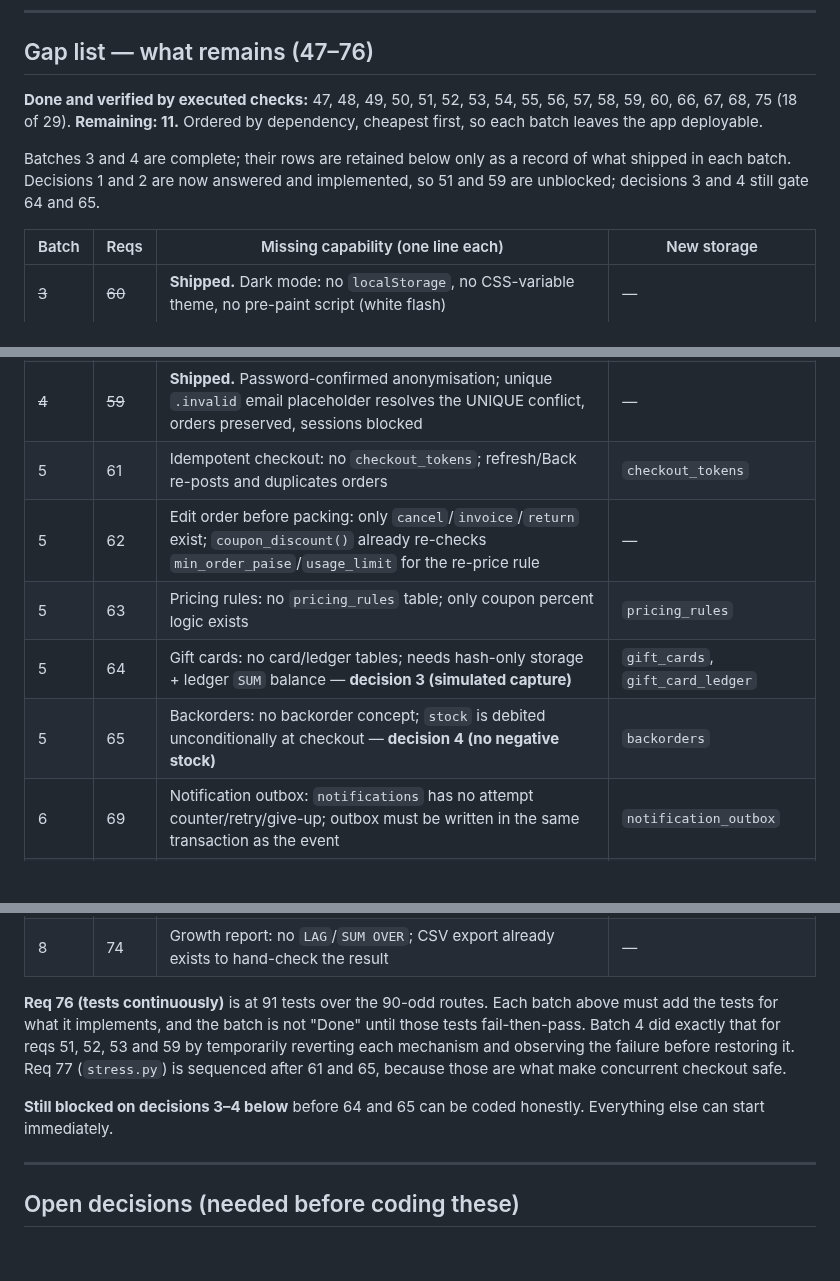
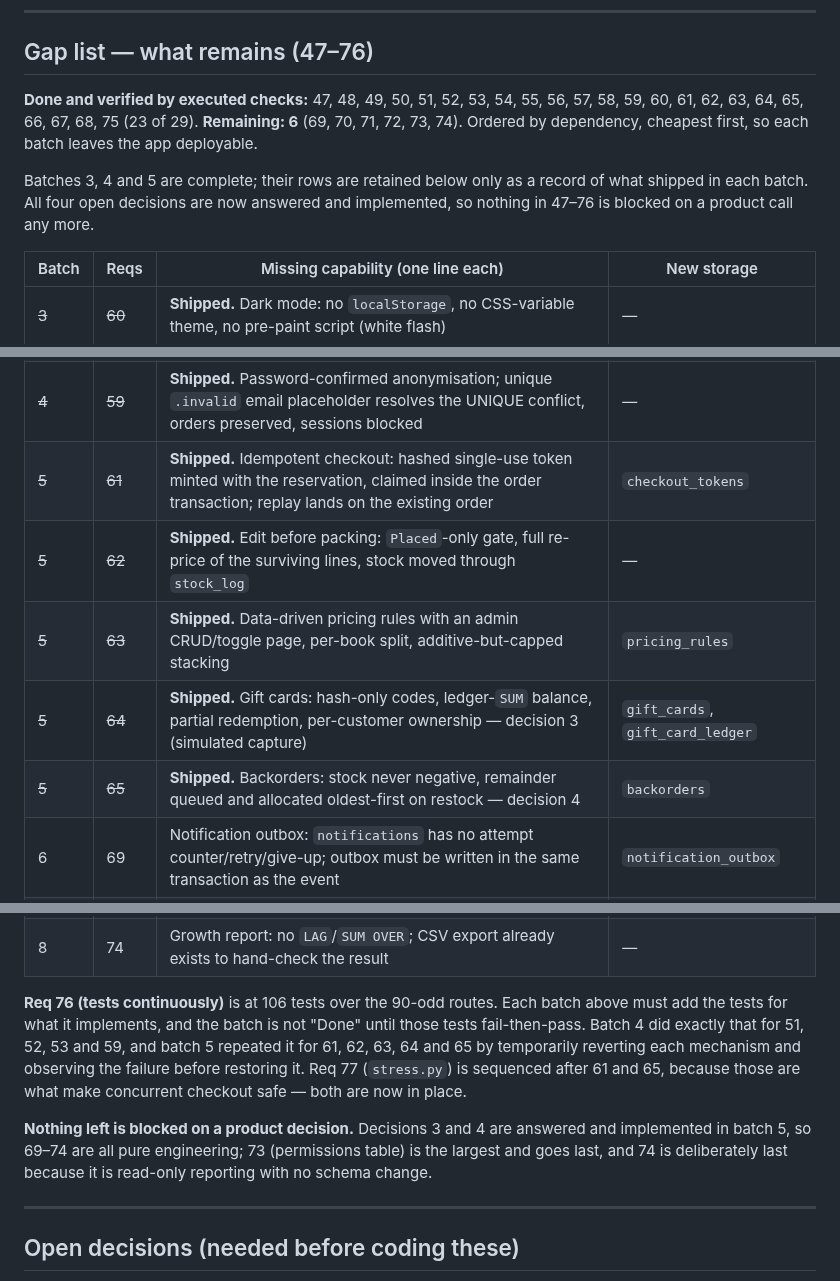
Before and after one commit to JamesReddy19/PageTurnerBooks, a Markdown page: docs/REQUIREMENTS.md, 3 parts joined by grey strips. GitHub-like rendering; blank space fills up the shorter version.

Commit message:
AppJet agent update

```diff
--- a/docs/REQUIREMENTS.md
+++ b/docs/REQUIREMENTS.md
@@ -223,12 +223,13 @@ release — never on boot, so a restart can never reseed or wipe a live database
 ## Gap list — what remains (47–76)
 
 **Done and verified by executed checks:** 47, 48, 49, 50, 51, 52, 53, 54, 55, 56,
-57, 58, 59, 60, 66, 67, 68, 75 (18 of 29). **Remaining: 11.** Ordered by
-dependency, cheapest first, so each batch leaves the app deployable.
+57, 58, 59, 60, 61, 62, 63, 64, 65, 66, 67, 68, 75 (23 of 29). **Remaining: 6**
+(69, 70, 71, 72, 73, 74). Ordered by dependency, cheapest first, so each batch
+leaves the app deployable.
 
-Batches 3 and 4 are complete; their rows are retained below only as a record of
-what shipped in each batch. Decisions 1 and 2 are now answered and implemented,
-so 51 and 59 are unblocked; decisions 3 and 4 still gate 64 and 65.
+Batches 3, 4 and 5 are complete; their rows are retained below only as a record
+of what shipped in each batch. All four open decisions are now answered and
+implemented, so nothing in 47–76 is blocked on a product call any more.
 
 | Batch | Reqs | Missing capability (one line each) | New storage |
 |---|---|---|---|
@@ -243,11 +244,11 @@ so 51 and 59 are unblocked; decisions 3 and 4 still gate 64 and 65.
 | ~~4~~ | ~~52~~ | **Shipped.** Book requests grouped by normalised title with an upserted `request_count`; admin list sorted by demand | `book_requests` |
 | ~~4~~ | ~~53~~ | **Shipped.** Wishlist sharing with a hashed, revocable token; a revoked link 404s like an unknown one | `wishlist_shares` |
 | ~~4~~ | ~~59~~ | **Shipped.** Password-confirmed anonymisation; unique `.invalid` email placeholder resolves the UNIQUE conflict, orders preserved, sessions blocked | — |
-| 5 | 61 | Idempotent checkout: no `checkout_tokens`; refresh/Back re-posts and duplicates orders | `checkout_tokens` |
-| 5 | 62 | Edit order before packing: only `cancel`/`invoice`/`return` exist; `coupon_discount()` already re-checks `min_order_paise`/`usage_limit` for the re-price rule | — |
-| 5 | 63 | Pricing rules: no `pricing_rules` table; only coupon percent logic exists | `pricing_rules` |
-| 5 | 64 | Gift cards: no card/ledger tables; needs hash-only storage + ledger `SUM` balance — **decision 3 (simulated capture)** | `gift_cards`, `gift_card_ledger` |
-| 5 | 65 | Backorders: no backorder concept; `stock` is debited unconditionally at checkout — **decision 4 (no negative stock)** | `backorders` |
+| ~~5~~ | ~~61~~ | **Shipped.** Idempotent checkout: hashed single-use token minted with the reservation, claimed inside the order transaction; replay lands on the existing order | `checkout_tokens` |
+| ~~5~~ | ~~62~~ | **Shipped.** Edit before packing: `Placed`-only gate, full re-price of the surviving lines, stock moved through `stock_log` | — |
+| ~~5~~ | ~~63~~ | **Shipped.** Data-driven pricing rules with an admin CRUD/toggle page, per-book split, additive-but-capped stacking | `pricing_rules` |
+| ~~5~~ | ~~64~~ | **Shipped.** Gift cards: hash-only codes, ledger-`SUM` balance, partial redemption, per-customer ownership — decision 3 (simulated capture) | `gift_cards`, `gift_card_ledger` |
+| ~~5~~ | ~~65~~ | **Shipped.** Backorders: stock never negative, remainder queued and allocated oldest-first on restock — decision 4 | `backorders` |
 | 6 | 69 | Notification outbox: `notifications` has no attempt counter/retry/give-up; outbox must be written in the same transaction as the event | `notification_outbox` |
 | 6 | 70 | Book-of-the-month: no `subscriptions`, no "run due" action | `subscriptions` |
 | 7 | 71 | TOTP 2FA: no `hmac`/`struct` TOTP, no secret column, no replay store | `users.totp_secret`, replay table |
@@ -255,15 +256,18 @@ so 51 and 59 are unblocked; decisions 3 and 4 still gate 64 and 65.
 | 7 | 73 | Permissions table: `role_required` at **27 call sites**, no `permissions`/`role_permissions` — largest refactor, do last | `permissions`, `role_permissions` |
 | 8 | 74 | Growth report: no `LAG`/`SUM OVER`; CSV export already exists to hand-check the result | — |
 
-**Req 76 (tests continuously)** is at 91 tests over the 90-odd routes. Each batch
-above must add the tests for what it implements, and the batch is not "Done"
-until those tests fail-then-pass. Batch 4 did exactly that for reqs 51, 52, 53
-and 59 by temporarily reverting each mechanism and observing the failure before
-restoring it. Req 77 (`stress.py`) is sequenced after 61 and 65, because those
-are what make concurrent checkout safe.
+**Req 76 (tests continuously)** is at 106 tests over the 90-odd routes. Each
+batch above must add the tests for what it implements, and the batch is not
+"Done" until those tests fail-then-pass. Batch 4 did exactly that for 51, 52, 53
+and 59, and batch 5 repeated it for 61, 62, 63, 64 and 65 by temporarily
+reverting each mechanism and observing the failure before restoring it. Req 77
+(`stress.py`) is sequenced after 61 and 65, because those are what make
+concurrent checkout safe — both are now in place.
 
-**Still blocked on decisions 3–4 below** before 64 and 65 can be coded
-honestly. Everything else can start immediately.
+**Nothing left is blocked on a product decision.** Decisions 3 and 4 are
+answered and implemented in batch 5, so 69–74 are all pure engineering; 73
+(permissions table) is the largest and goes last, and 74 is deliberately last
+because it is read-only reporting with no schema change.
 
 ---
 
```
